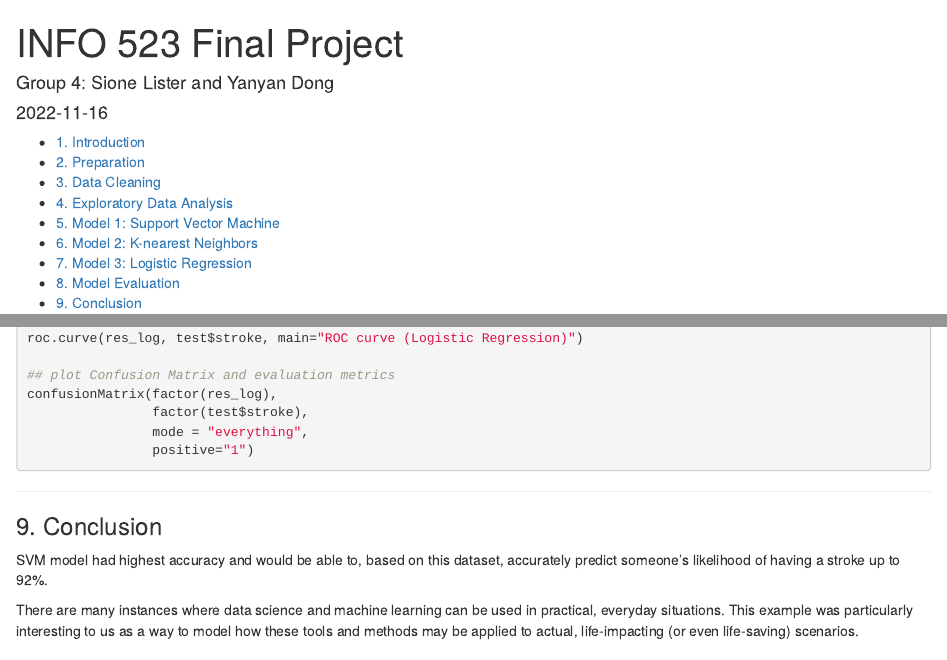
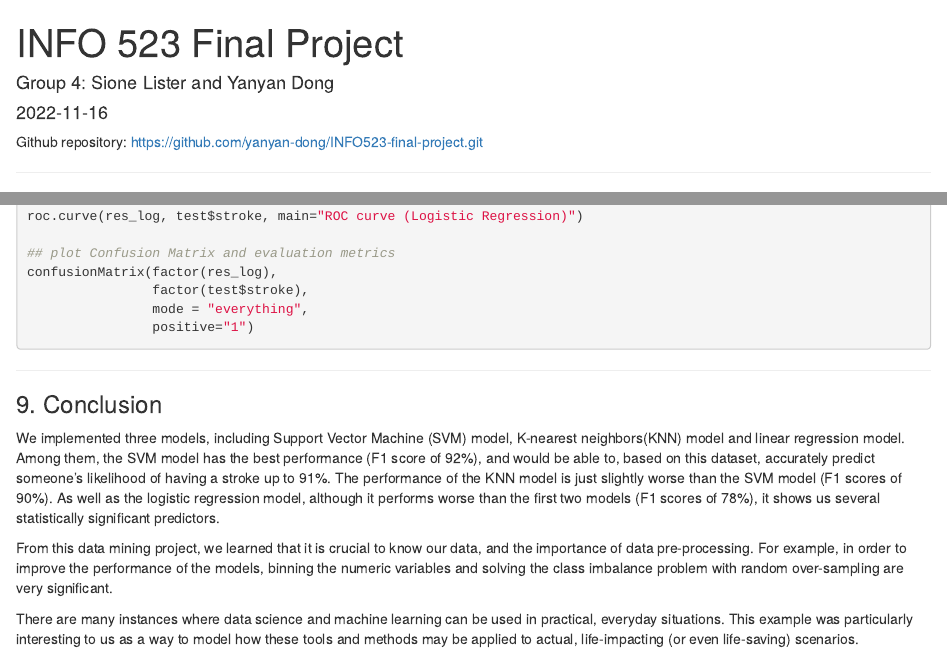
Before and after one commit to yanyan-dong/INFO523-final-project, an R Markdown document (final-project-stroke.Rmd): the page in a window 1100 px wide, from its top, and a second part further down, joined at a grey line. Rendered offline with R 4.5, knitr and Pandoc, with nearby package versions; the code chunks are not run, so their results and figures are left out.

Commit message:
add conclusion

```diff
--- a/final-project-stroke.Rmd
+++ b/final-project-stroke.Rmd
@@ -4,6 +4,11 @@ author: "Group 4: Sione Lister and Yanyan Dong"
 date: "2022-11-16"
 output: html_document
 ---
+
+Github repository:
+https://github.com/yanyan-dong/INFO523-final-project.git
+
+-------------------
 
 - [1. Introduction](#1)
 - [2. Preparation](#2)
@@ -815,7 +822,9 @@ confusionMatrix(factor(res_log),
 ----------------
 
 ### <span id="9">9. Conclusion</span>
-SVM model had highest accuracy and would be able to, based on this dataset, accurately predict someone’s likelihood of having a stroke up to 92%.
+We implemented three models, including Support Vector Machine (SVM) model, K-nearest neighbors(KNN) model and linear regression model. Among them, the SVM model has the best performance (F1 score of 92%), and would be able to, based on this dataset, accurately predict someone’s likelihood of having a stroke up to 91%. The performance of the KNN model is just slightly worse than the SVM model (F1 scores of 90%). As well as the logistic regression model, although it performs worse than the first two models (F1 scores of 78%), it shows us several statistically significant predictors.
+
+From this data mining project, we learned that it is crucial to know our data, and the importance of data pre-processing. For example, in order to improve the performance of the models, binning the numeric variables and solving the class imbalance problem with random over-sampling are very significant.
 
 There are many instances where data science and machine learning can be used in practical, everyday situations. This example was particularly interesting to us as a way to model how these tools and methods may be applied to actual, life-impacting (or even life-saving) scenarios.
 
```
Also changed, not shown: final-project-stroke.Rmd (2 more changed lines).
